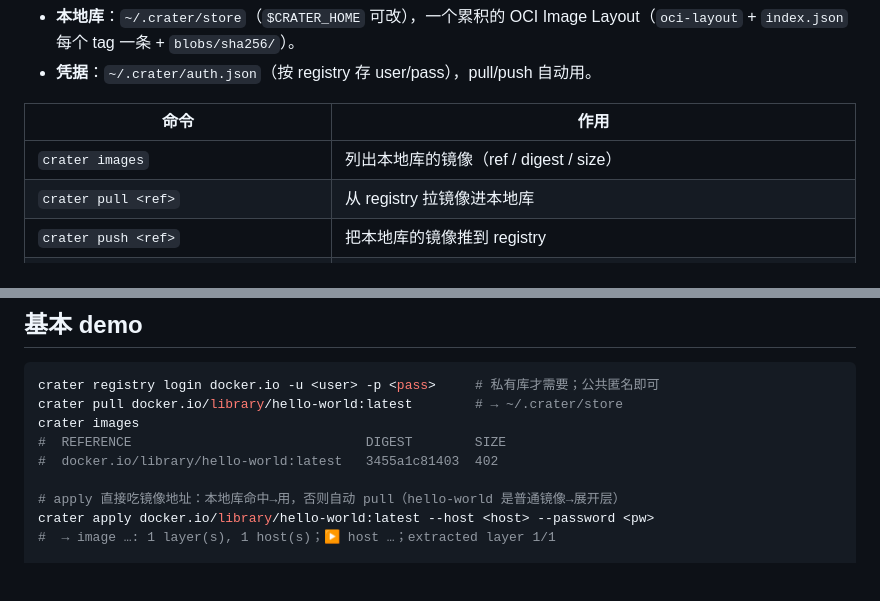
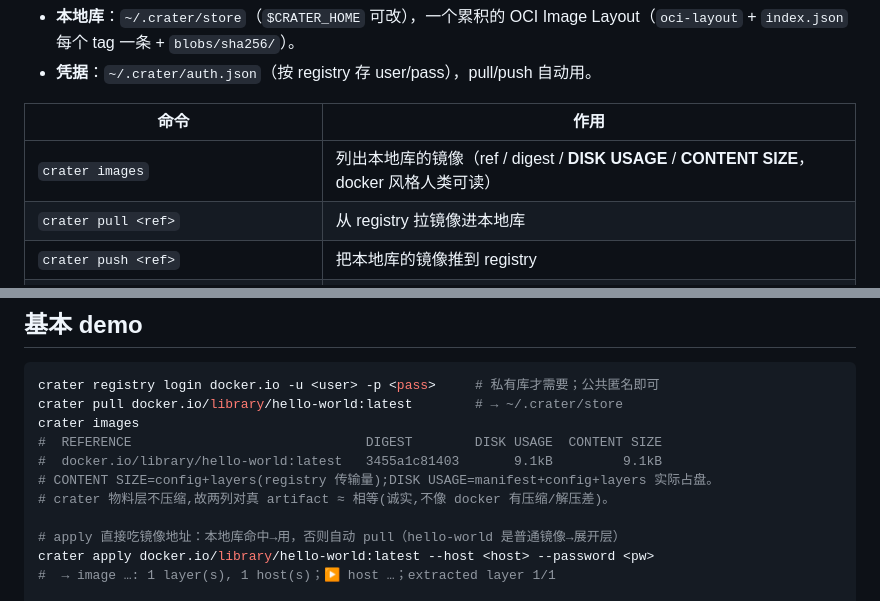
Before and after one commit to weironz/crater, a Markdown page: docs/features/images-registry.md, 2 parts joined by grey strips. Drawn GitHub-style; blank space fills up the shorter version.

Commit message:
images-registry 文档补 crater images 大小口径(DISK USAGE/CONTENT SIZE)
Co-Authored-By: Claude Opus 4.8 <noreply@anthropic.com>

```diff
--- a/docs/features/images-registry.md
+++ b/docs/features/images-registry.md
@@ -11,7 +11,7 @@ crater 自带一个**本地 OCI 镜像库** + **纯 Rust registry 客户端**（
 
 | 命令 | 作用 |
 |---|---|
-| `crater images` | 列出本地库的镜像（ref / digest / size） |
+| `crater images` | 列出本地库的镜像（ref / digest / **DISK USAGE** / **CONTENT SIZE**，docker 风格人类可读） |
 | `crater pull <ref>` | 从 registry 拉镜像进本地库 |
 | `crater push <ref>` | 把本地库的镜像推到 registry |
 | `crater load <file.oci> [--as <ref>]` | 把 oci-archive 导入本地库;省略 `--as` 用包内 ref.name（`build -t` 定的） |
@@ -30,8 +30,10 @@ crater 自带一个**本地 OCI 镜像库** + **纯 Rust registry 客户端**（
 crater registry login docker.io -u <user> -p <pass>     # 私有库才需要；公共匿名即可
 crater pull docker.io/library/hello-world:latest        # → ~/.crater/store
 crater images
-#  REFERENCE                              DIGEST        SIZE
-#  docker.io/library/hello-world:latest   3455a1c81403  402
+#  REFERENCE                              DIGEST        DISK USAGE  CONTENT SIZE
+#  docker.io/library/hello-world:latest   3455a1c81403       9.1kB         9.1kB
+# CONTENT SIZE=config+layers(registry 传输量);DISK USAGE=manifest+config+layers 实际占盘。
+# crater 物料层不压缩,故两列对真 artifact ≈ 相等(诚实,不像 docker 有压缩/解压差)。
 
 # apply 直接吃镜像地址：本地库命中→用，否则自动 pull（hello-world 是普通镜像→展开层）
 crater apply docker.io/library/hello-world:latest --host <host> --password <pw>
```
